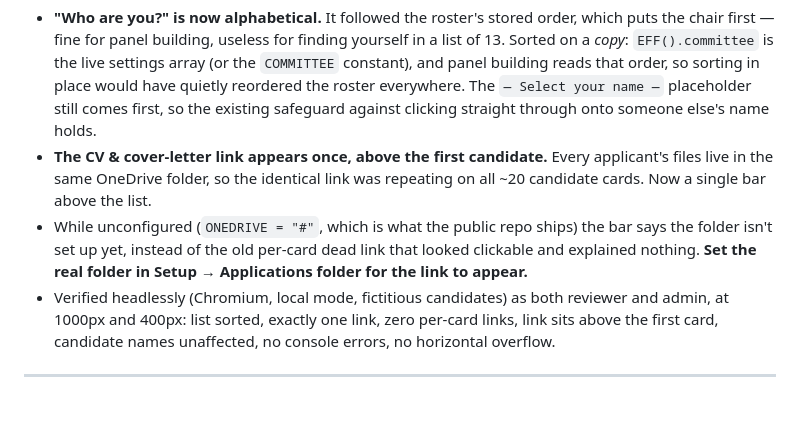
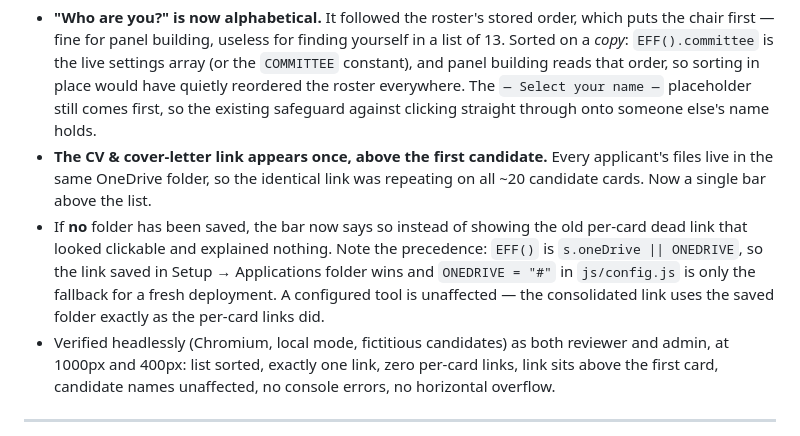
Before and after one commit to MichaelGarronHospital-ED/mgh-ed-hiring, a Markdown page: CHANGES.md, the part around the change. Rendered like a GitHub page; blank space fills up the shorter version.

Commit message:
interviews: correct the changelog note on the applications folder
The previous entry implied the folder still needed setting up. It doesn't —
ONEDRIVE = "#" in js/config.js is only the fallback; EFF() resolves
`s.oneDrive || ONEDRIVE`, so a link saved in Setup → Applications folder takes
precedence and is already in use. The "isn't set up yet" message only appears
when nothing has been saved.

Verified against the live deployed code with config still shipping "#": a
saved setting renders the link with the saved href; an empty or "#" setting
shows the message.

Co-Authored-By: Claude Opus 5 (1M context) <noreply@anthropic.com>

```diff
--- a/CHANGES.md
+++ b/CHANGES.md
@@ -35,10 +35,12 @@ the three role-account sign-ins (see the console steps in README).
 - **The CV & cover-letter link appears once, above the first candidate.** Every
   applicant's files live in the same OneDrive folder, so the identical link was
   repeating on all ~20 candidate cards. Now a single bar above the list.
-- While unconfigured (`ONEDRIVE = "#"`, which is what the public repo ships) the
-  bar says the folder isn't set up yet, instead of the old per-card dead link
-  that looked clickable and explained nothing. **Set the real folder in
-  Setup → Applications folder for the link to appear.**
+- If **no** folder has been saved, the bar now says so instead of showing the
+  old per-card dead link that looked clickable and explained nothing. Note the
+  precedence: `EFF()` is `s.oneDrive || ONEDRIVE`, so the link saved in
+  Setup → Applications folder wins and `ONEDRIVE = "#"` in `js/config.js` is only
+  the fallback for a fresh deployment. A configured tool is unaffected — the
+  consolidated link uses the saved folder exactly as the per-card links did.
 - Verified headlessly (Chromium, local mode, fictitious candidates) as both
   reviewer and admin, at 1000px and 400px: list sorted, exactly one link, zero
   per-card links, link sits above the first card, candidate names unaffected,
```
